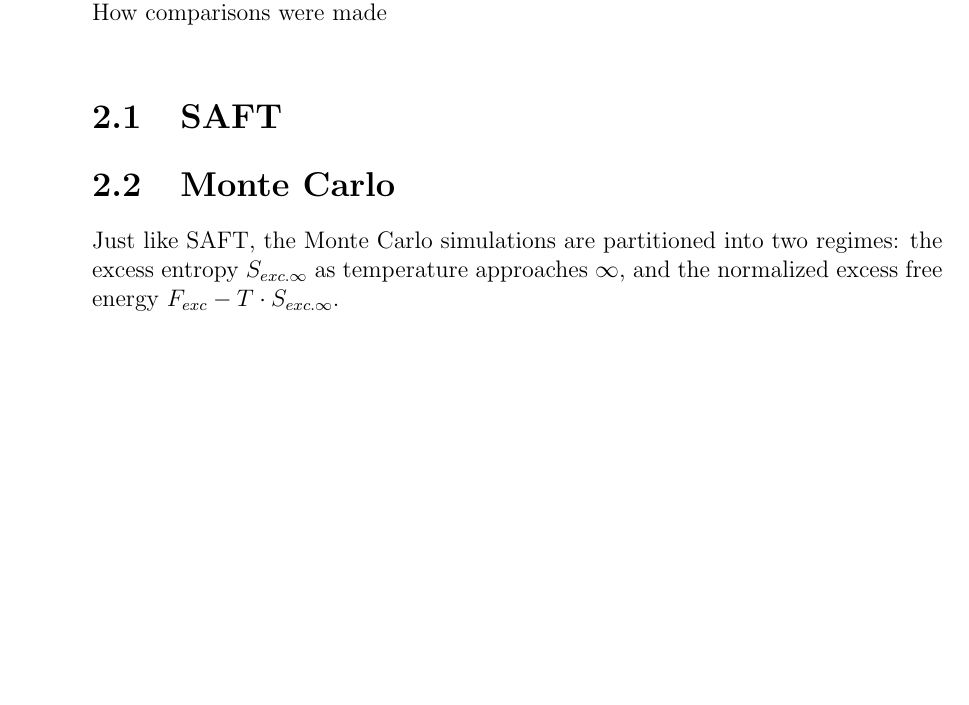
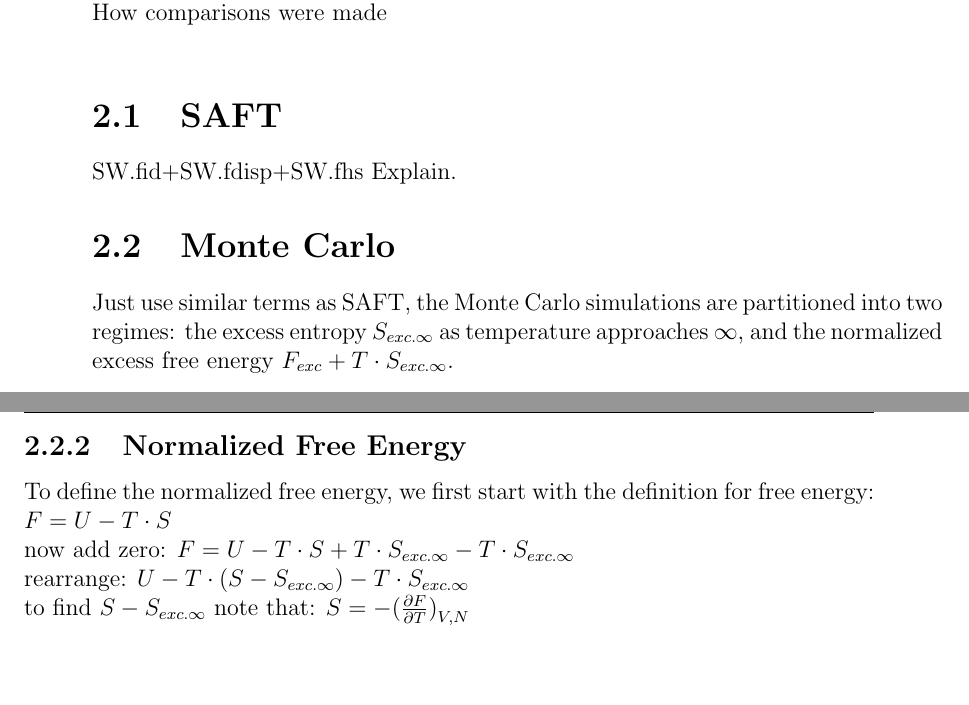
Before and after one commit to geerharb/thesis, a LaTeX thesis (Project_tex/project.tex, which reads Project_tex/chapters/chapter02.tex): part of page 8 of 11 before the commit and two parts of pages 8 and 9 of 12 after it, the two joined at a grey line, cut so that both start at the same text, the shorter picture padded with empty space. Compiled offline with pdfLaTeX.

Commit message:
intro draft1

```diff
--- a/Project_tex/chapters/chapter02.tex
+++ b/Project_tex/chapters/chapter02.tex
@@ -8,14 +8,19 @@ SAFT\newline
 liquid-vapor+run-absolute\newline
 How comparisons were made\newline
 \section{SAFT}
+SW.fid+SW.fdisp+SW.fhs Explain.
 \section{Monte Carlo}
-Just like SAFT, the Monte Carlo simulations are partitioned into two regimes: the excess entropy $S_{exc.\infty}$ as temperature approaches $\infty$, and the normalized excess free energy $F_{exc}-T\cdot S_{exc.\infty}$.
+Just use similar terms as SAFT, the Monte Carlo simulations are partitioned into two regimes: the excess entropy $S_{exc.\infty}$ as temperature approaches $\infty$, and the normalized excess free energy $F_{exc}+T\cdot S_{exc.\infty}$.
 \subsection{$S_{exc.\infty}$}
 The excess entropy as temperature approaches $\infty$ can be found by the observation that the square-well fluid is basically the same as a hard sphere model when the temperature is $\infty$. Which means at infinite temperature, the excess entropy of the hard sphere model should be the same as the excess entropy for the square-well fluid.
 
 To find the excess free entropy of the hard sphere, we can make another observation that a hard sphere model at extremely low densities is basically the same as an ideal gas. The entropy of an ideal gas is well known, so we start with N atoms in an infinitely large box that also happens to be at infinite temperature. The box and all atom positions within the box are scaled to a smaller size. If the physical size of each atom were zero, then this squeezing process would be 100\% successful; now the ideal gas entropy is already taken into account, so such a system would actually have no change in excess entropy. On the other hand, if there is a physical size to each atom, then such a scaling of the box would sometimes lead to failure. This failure can be thought of as being due to the reduced volume that each atom can explore, so such a scaling actually decreases the entropy relative to the ideal gas entropy. Basically the higher the failure rate, the lower the change in entropy.
 
 The exact details regarding the process can be... **MORE**
-
+\subsection{Normalized Free Energy}
+To define the normalized free energy, we first start with the definition for free energy: \newline$F=U-T\cdot S$
+\newline now add zero: $F=U-T\cdot S+T\cdot S_{exc.\infty}-T\cdot S_{exc.\infty}$
+\newline rearrange: $U-T\cdot (S-S_{exc.\infty})-T\cdot S_{exc.\infty}$
+\newline to find $S-S_{exc.\infty}$ note that: $S=-\big(\frac{\partial F}{\partial T}\big)_{V,N} $
 
 %\pagestyle{fancy}   % Reset all pages after this file to fnacy headers
```
Also changed, not shown: Project_tex/project.pdf, 5 other files.
